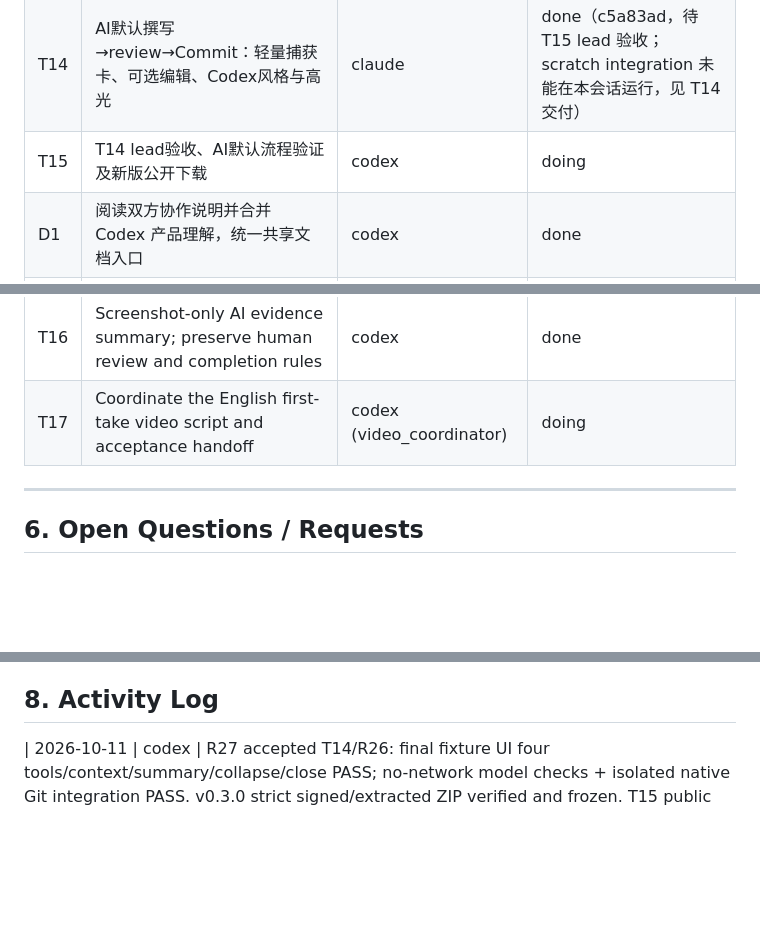
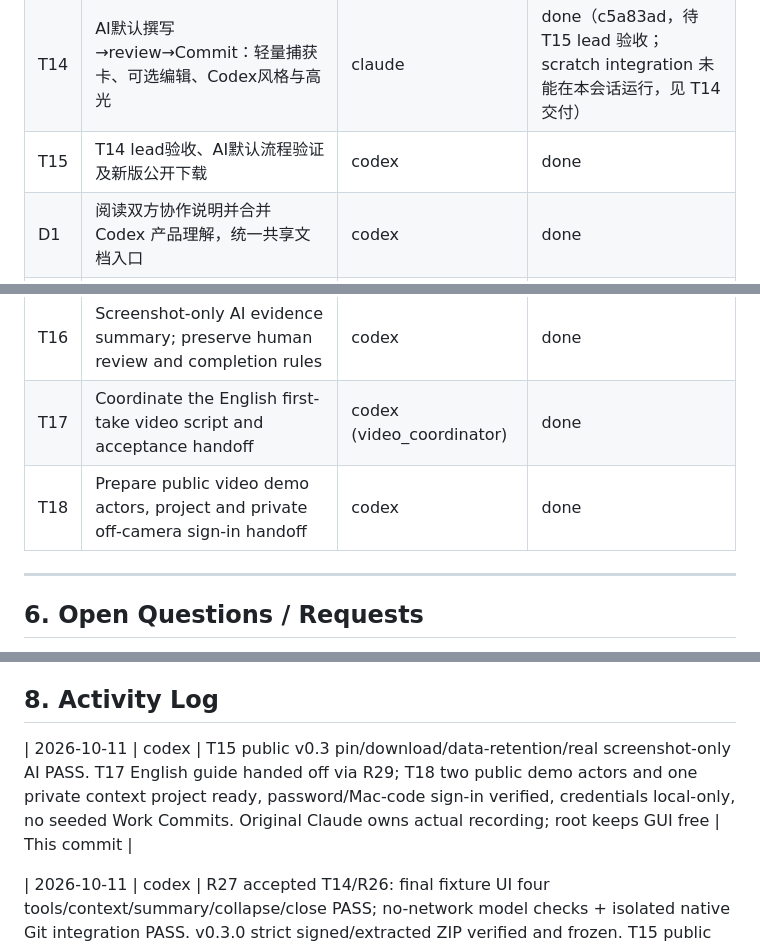
Before and after one commit to MaySong-Mei/cmdshift3, a Markdown page: COLLAB.md, 3 parts joined by grey strips. GitHub-like rendering; blank space fills up the shorter version.

```diff
--- a/COLLAB.md
+++ b/COLLAB.md
@@ -118,12 +118,13 @@ Lead 已定稿首版接口。完整可执行约定见 [docs/API.md](docs/API.md)
 | T12 | macOS截图体验：捕获动效、持久标记/comment画布、友好审核与防误丢 | claude | done（lead R22 验收通过） |
 | T13 | T12 lead验收、独立新版Mac包与公开下载更新 | codex | done |
 | T14 | AI默认撰写→review→Commit：轻量捕获卡、可选编辑、Codex风格与高光 | claude | done（c5a83ad，待 T15 lead 验收；scratch integration 未能在本会话运行，见 T14 交付） |
-| T15 | T14 lead验收、AI默认流程验证及新版公开下载 | codex | doing |
+| T15 | T14 lead验收、AI默认流程验证及新版公开下载 | codex | done |
 | D1 | 阅读双方协作说明并合并 Codex 产品理解，统一共享文档入口 | codex | done |
 | D2 | 核对 maymaymei #162 和 sponsor 官方接口，形成供 May 讨论的方案 | codex | done |
 | D3 | 核对 agent 归档整理能否直接交给 KeewanoDB | codex | done |
 | T16 | Screenshot-only AI evidence summary; preserve human review and completion rules | codex | done |
-| T17 | Coordinate the English first-take video script and acceptance handoff | codex (video_coordinator) | doing |
+| T17 | Coordinate the English first-take video script and acceptance handoff | codex (video_coordinator) | done |
+| T18 | Prepare public video demo actors, project and private off-camera sign-in handoff | codex | done |
 
 ---
 
@@ -349,6 +358,9 @@ Lead 已定稿首版接口。完整可执行约定见 [docs/API.md](docs/API.md)
 - 2026-10-11 / codex: R25 accepted. Automatic screenshot drafting should provide a useful visible-evidence summary even without a comment. Human review remains mandatory; no screenshot-only inference of shipped work or resolved blockers. API v1 is unchanged.
 
 ## 8. Activity Log
+
+| 2026-10-11 | codex | T15 public v0.3 pin/download/data-retention/real screenshot-only AI PASS. T17 English guide handed off via R29; T18 two public demo actors and one private context project ready, password/Mac-code sign-in verified, credentials local-only, no seeded Work Commits. Original Claude owns actual recording; root keeps GUI free | This commit |
+
 
 | 2026-10-11 | codex | R27 accepted T14/R26: final fixture UI four tools/context/summary/collapse/close PASS; no-network model checks + isolated native Git integration PASS. v0.3.0 strict signed/extracted ZIP verified and frozen. T15 public rollout pending; GUI released for original Claude video session | This commit |
 
```
Also changed, not shown: other parts of COLLAB.md (+8 -0 lines), docs/DEPLOYMENT.md (+2 -0 lines), docs/VIDEO_DEMO.md (added, +62 -0 lines).
